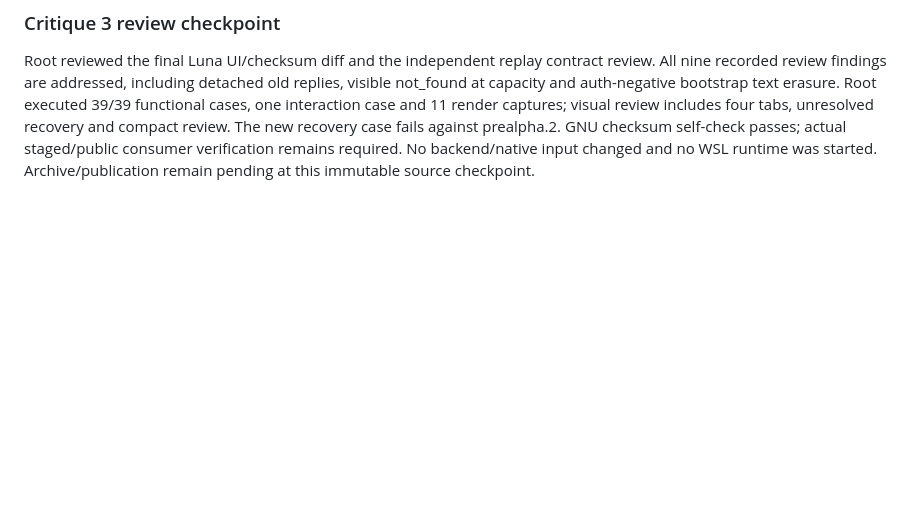
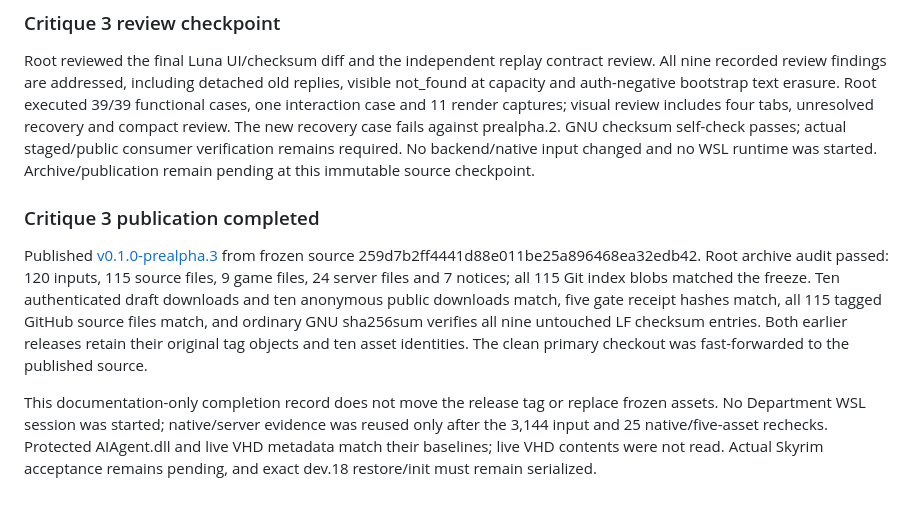
Before and after one commit to Francisco-boop-001/CHIM-DepartmentOfQuestionableDecisions, a Markdown page: tasks/todo.md, the part around one of its changes. Rendered like a GitHub page; blank space fills up the shorter version.

Commit message:
Record prealpha.3 publication and independent download verification

```diff
--- a/tasks/todo.md
+++ b/tasks/todo.md
@@ -60,3 +60,9 @@ Design review added two guards before implementation: refuse same writer/recipie
 ### Critique 3 review checkpoint
 
 Root reviewed the final Luna UI/checksum diff and the independent replay contract review. All nine recorded review findings are addressed, including detached old replies, visible not_found at capacity and auth-negative bootstrap text erasure. Root executed 39/39 functional cases, one interaction case and 11 render captures; visual review includes four tabs, unresolved recovery and compact review. The new recovery case fails against prealpha.2. GNU checksum self-check passes; actual staged/public consumer verification remains required. No backend/native input changed and no WSL runtime was started. Archive/publication remain pending at this immutable source checkpoint.
+
+### Critique 3 publication completed
+
+Published [v0.1.0-prealpha.3](https://github.com/Francisco-boop-001/CHIM-DepartmentOfQuestionableDecisions/releases/tag/v0.1.0-prealpha.3) from frozen source 259d7b2ff4441d88e011be25a896468ea32edb42. Root archive audit passed: 120 inputs, 115 source files, 9 game files, 24 server files and 7 notices; all 115 Git index blobs matched the freeze. Ten authenticated draft downloads and ten anonymous public downloads match, five gate receipt hashes match, all 115 tagged GitHub source files match, and ordinary GNU sha256sum verifies all nine untouched LF checksum entries. Both earlier releases retain their original tag objects and ten asset identities. The clean primary checkout was fast-forwarded to the published source.
+
+This documentation-only completion record does not move the release tag or replace frozen assets. No Department WSL session was started; native/server evidence was reused only after the 3,144 input and 25 native/five-asset rechecks. Protected AIAgent.dll and live VHD metadata match their baselines; live VHD contents were not read. Actual Skyrim acceptance remains pending, and exact dev.18 restore/init must remain serialized.
```
Also changed, not shown: other parts of tasks/todo.md (+2 -2 lines).
